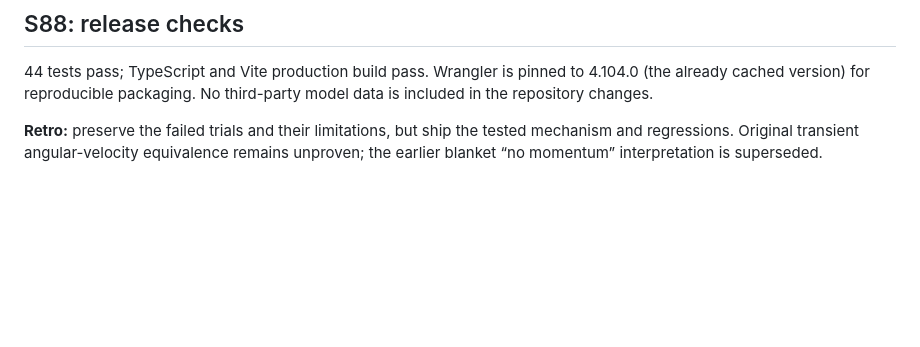
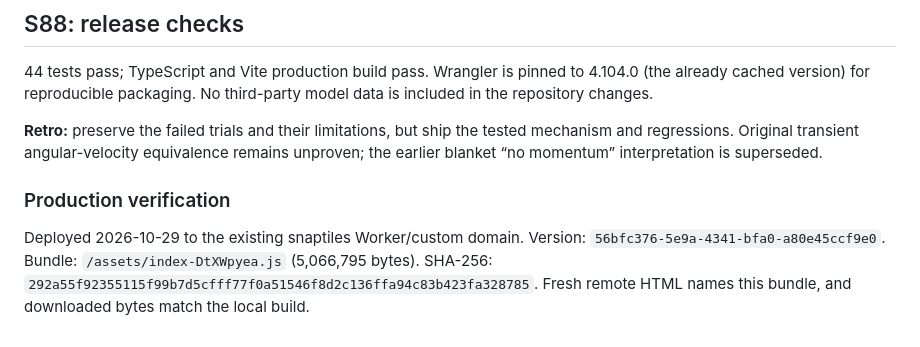
Before and after one commit to tomingtoming/snaptiles, a Markdown page: docs/sprints-77-88.md, the part around the change. GitHub-like rendering; blank space fills up the shorter version.

Commit message:
Record verified walker production release

```diff
--- a/docs/sprints-77-88.md
+++ b/docs/sprints-77-88.md
@@ -117,3 +117,12 @@ model data is included in the repository changes.
 **Retro:** preserve the failed trials and their limitations, but ship the tested
 mechanism and regressions. Original transient angular-velocity equivalence remains
 unproven; the earlier blanket “no momentum” interpretation is superseded.
+
+
+### Production verification
+
+Deployed 2026-10-29 to the existing snaptiles Worker/custom domain.
+Version: `56bfc376-5e9a-4341-bfa0-a80e45ccf9e0`.
+Bundle: `/assets/index-DtXWpyea.js` (5,066,795 bytes).
+SHA-256: `292a55f92355115f99b7d5cfff77f0a51546f8d2c136ffa94c83b423fa328785`.
+Fresh remote HTML names this bundle, and downloaded bytes match the local build.
```
